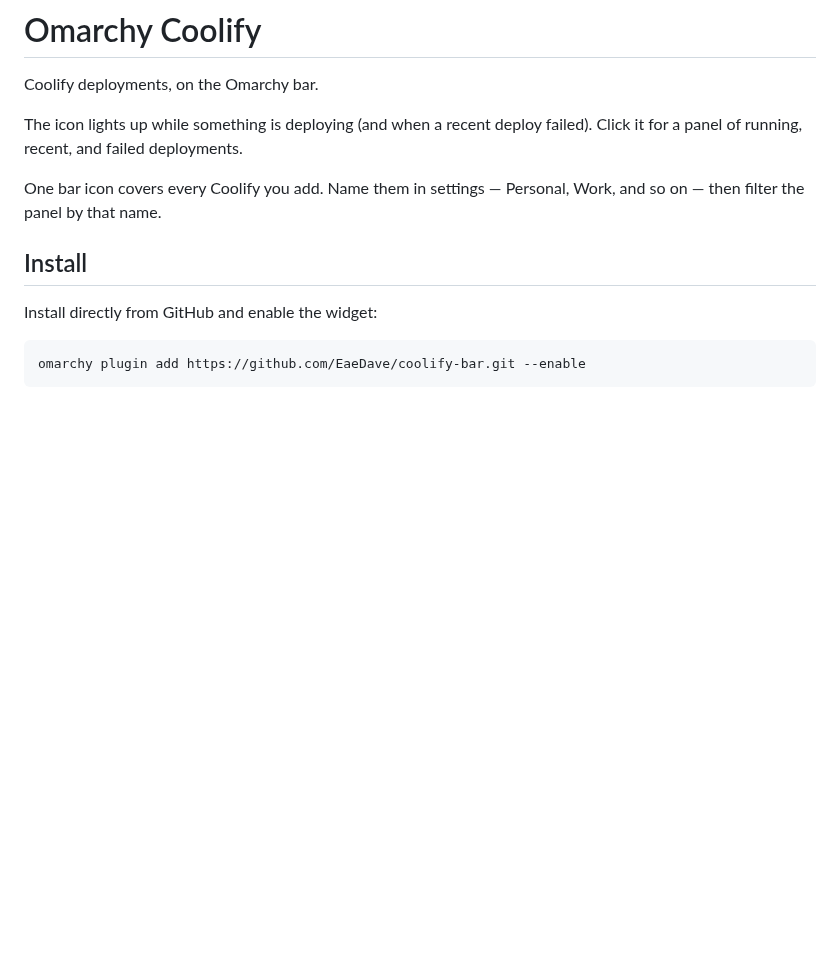
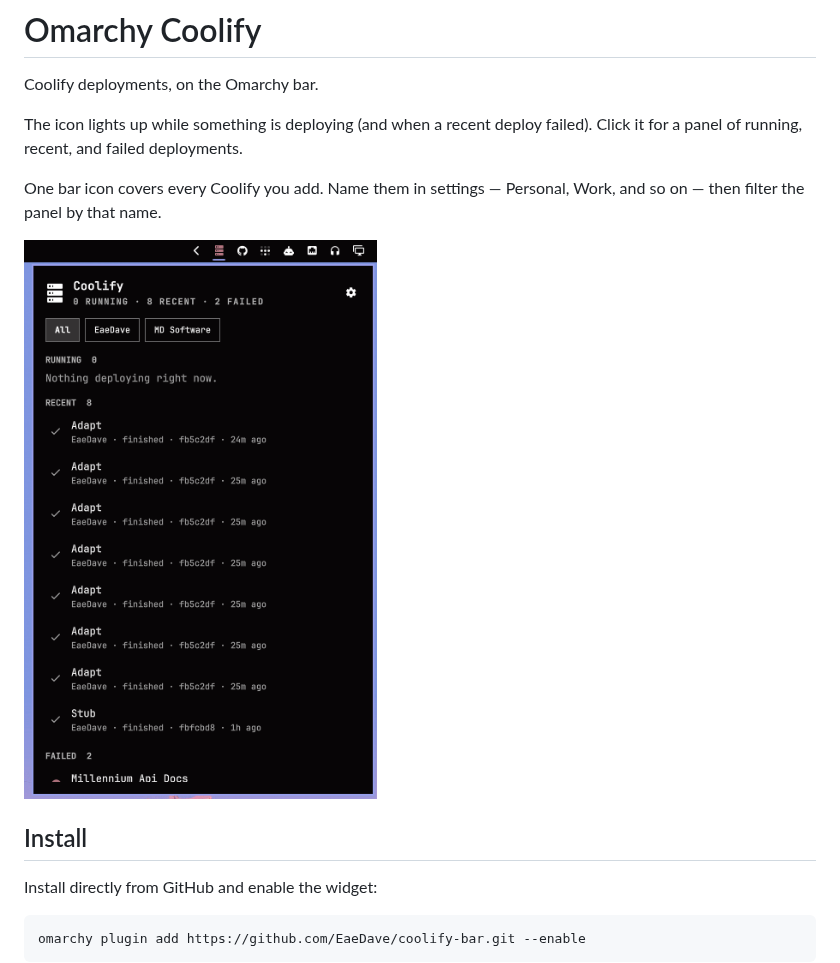
Before and after one commit to EaeDave/coolify-bar, a Markdown page: README.md, the part around the change. Rendered like a GitHub page; pictures changed too: preview.png (added); blank space fills up the shorter version.

Commit message:
docs: add a panel screenshot to the README

```diff
--- a/README.md
+++ b/README.md
@@ -5,6 +5,8 @@ Coolify deployments, on the Omarchy bar.
 The icon lights up while something is deploying (and when a recent deploy failed). Click it for a panel of running, recent, and failed deployments.
 
 One bar icon covers every Coolify you add. Name them in settings — Personal, Work, and so on — then filter the panel by that name.
+
+![Omarchy Coolify panel showing running, recent, and failed deployments](preview.png)
 
 ## Install
 
```
